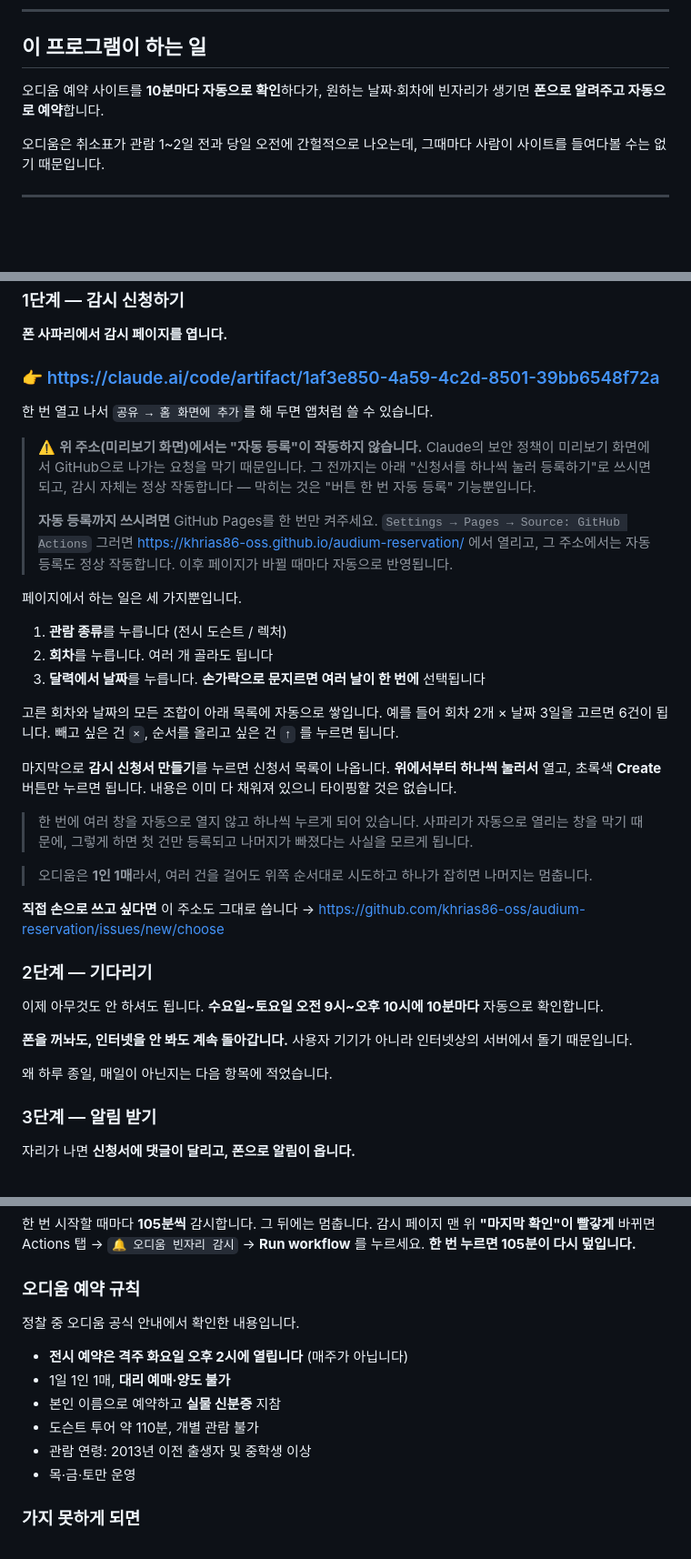
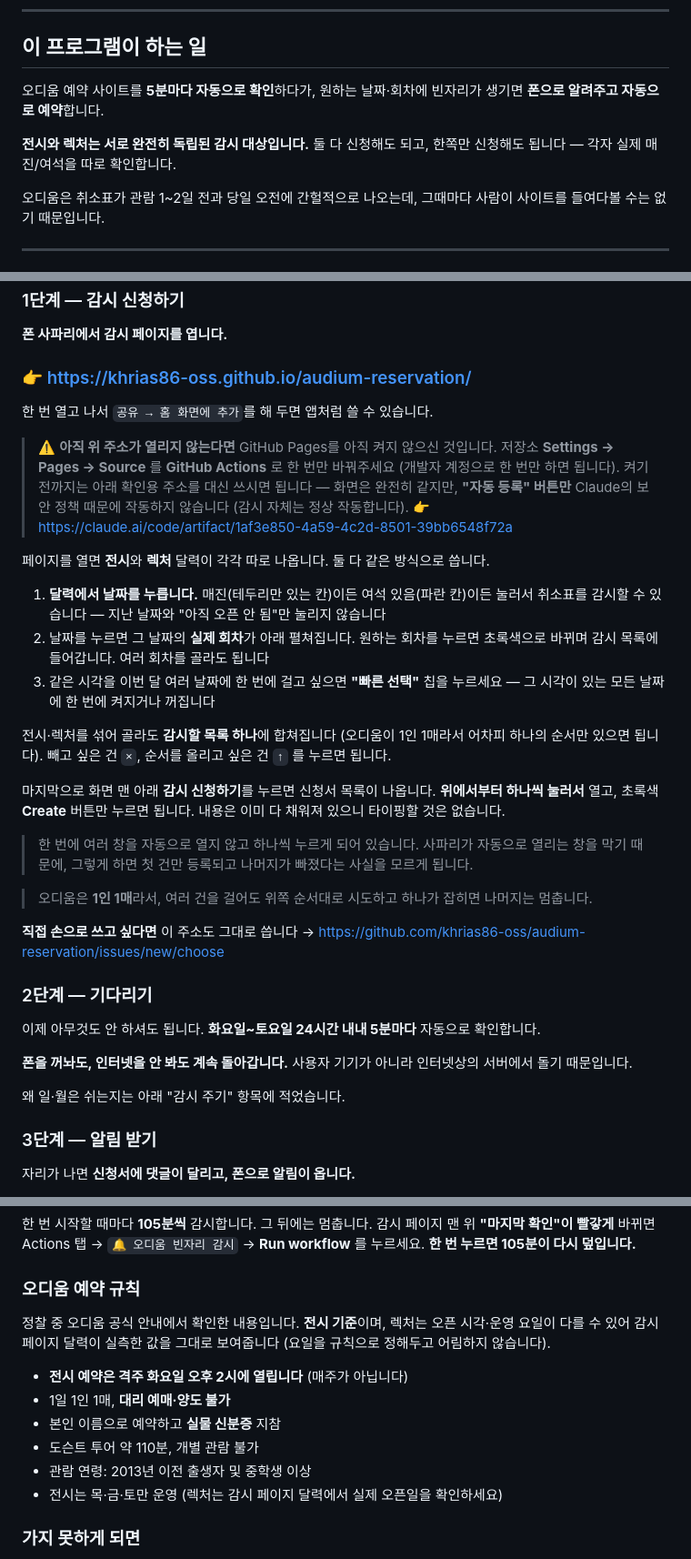
Before and after one commit to khrias86-oss/audium-reservation, a Markdown page: 사용법.md, 3 parts joined by grey strips. Shown at 91% size. Rendered like a GitHub page; blank space fills up the shorter version.

```diff
--- a/사용법.md
+++ b/사용법.md
@@ -7,8 +7,11 @@
 
 ## 이 프로그램이 하는 일
 
-오디움 예약 사이트를 **10분마다 자동으로 확인**하다가, 원하는 날짜·회차에
+오디움 예약 사이트를 **5분마다 자동으로 확인**하다가, 원하는 날짜·회차에
 빈자리가 생기면 **폰으로 알려주고 자동으로 예약**합니다.
+
+**전시와 렉처는 서로 완전히 독립된 감시 대상입니다.** 둘 다 신청해도 되고,
+한쪽만 신청해도 됩니다 — 각자 실제 매진/여석을 따로 확인합니다.
 
 오디움은 취소표가 관람 1~2일 전과 당일 오전에 간헐적으로 나오는데,
 그때마다 사람이 사이트를 들여다볼 수는 없기 때문입니다.
@@ -44,32 +47,32 @@
 
 **폰 사파리에서 감시 페이지를 엽니다.**
 
-### 👉 https://claude.ai/code/artifact/1af3e850-4a59-4c2d-8501-39bb6548f72a
+### 👉 https://khrias86-oss.github.io/audium-reservation/
 
 한 번 열고 나서 `공유 → 홈 화면에 추가`를 해 두면 앱처럼 쓸 수 있습니다.
 
-> ⚠️ **위 주소(미리보기 화면)에서는 "자동 등록"이 작동하지 않습니다.**
-> Claude의 보안 정책이 미리보기 화면에서 GitHub으로 나가는 요청을 막기 때문입니다.
-> 그 전까지는 아래 "신청서를 하나씩 눌러 등록하기"로 쓰시면 되고, 감시 자체는
-> 정상 작동합니다 — 막히는 것은 "버튼 한 번 자동 등록" 기능뿐입니다.
->
-> **자동 등록까지 쓰시려면** GitHub Pages를 한 번만 켜주세요.
-> `Settings → Pages → Source: GitHub Actions`
-> 그러면 https://khrias86-oss.github.io/audium-reservation/ 에서 열리고,
-> 그 주소에서는 자동 등록도 정상 작동합니다. 이후 페이지가 바뀔 때마다
-> 자동으로 반영됩니다.
+> ⚠️ **아직 위 주소가 열리지 않는다면** GitHub Pages를 아직 켜지 않으신
+> 것입니다. 저장소 **Settings → Pages → Source** 를 **GitHub Actions** 로
+> 한 번만 바꿔주세요 (개발자 계정으로 한 번만 하면 됩니다). 켜기 전까지는
+> 아래 확인용 주소를 대신 쓰시면 됩니다 — 화면은 완전히 같지만, **"자동 등록"
+> 버튼만** Claude의 보안 정책 때문에 작동하지 않습니다 (감시 자체는
+> 정상 작동합니다).
+> 👉 https://claude.ai/code/artifact/1af3e850-4a59-4c2d-8501-39bb6548f72a
 
-페이지에서 하는 일은 세 가지뿐입니다.
+페이지를 열면 **전시**와 **렉처** 달력이 각각 따로 나옵니다. 둘 다 같은 방식으로 씁니다.
 
-1. **관람 종류**를 누릅니다 (전시 도슨트 / 렉처)
-2. **회차**를 누릅니다. 여러 개 골라도 됩니다
-3. **달력에서 날짜**를 누릅니다. **손가락으로 문지르면 여러 날이 한 번에** 선택됩니다
+1. **달력에서 날짜를 누릅니다.** 매진(테두리만 있는 칸)이든 여석 있음(파란 칸)이든
+   눌러서 취소표를 감시할 수 있습니다 — 지난 날짜와 "아직 오픈 안 됨"만 눌리지 않습니다
+2. 날짜를 누르면 그 날짜의 **실제 회차**가 아래 펼쳐집니다. 원하는 회차를 누르면
+   초록색으로 바뀌며 감시 목록에 들어갑니다. 여러 회차를 골라도 됩니다
+3. 같은 시각을 이번 달 여러 날짜에 한 번에 걸고 싶으면 **"빠른 선택"** 칩을 누르세요
+   — 그 시각이 있는 모든 날짜에 한 번에 켜지거나 꺼집니다
 
-고른 회차와 날짜의 모든 조합이 아래 목록에 자동으로 쌓입니다.
-예를 들어 회차 2개 × 날짜 3일을 고르면 6건이 됩니다.
-빼고 싶은 건 `×`, 순서를 올리고 싶은 건 `↑` 를 누르면 됩니다.
+전시·렉처를 섞어 골라도 **감시할 목록 하나**에 합쳐집니다 (오디움이 1인 1매라서
+어차피 하나의 순서만 있으면 됩니다). 빼고 싶은 건 `×`, 순서를 올리고 싶은 건
+`↑` 를 누르면 됩니다.
 
-마지막으로 **감시 신청서 만들기**를 누르면 신청서 목록이 나옵니다.
+마지막으로 화면 맨 아래 **감시 신청하기**를 누르면 신청서 목록이 나옵니다.
 **위에서부터 하나씩 눌러서** 열고, 초록색 **Create** 버튼만 누르면 됩니다.
 내용은 이미 다 채워져 있으니 타이핑할 것은 없습니다.
 
@@ -85,13 +88,13 @@ https://github.com/khrias86-oss/audium-reservation/issues/new/choose
 
 ### 2단계 — 기다리기
 
-이제 아무것도 안 하셔도 됩니다. **수요일~토요일 오전 9시~오후 10시에
-10분마다** 자동으로 확인합니다.
+이제 아무것도 안 하셔도 됩니다. **화요일~토요일 24시간 내내 5분마다**
+자동으로 확인합니다.
 
 **폰을 꺼놔도, 인터넷을 안 봐도 계속 돌아갑니다.** 사용자 기기가 아니라
 인터넷상의 서버에서 돌기 때문입니다.
 
-왜 하루 종일, 매일이 아닌지는 다음 항목에 적었습니다.
+왜 일·월은 쉬는지는 아래 "감시 주기" 항목에 적었습니다.
 
 ### 3단계 — 알림 받기
 
@@ -273,14 +276,16 @@ Actions 탭 → `🔔 오디움 빈자리 감시` → **Run workflow** 를 누
 
 ### 오디움 예약 규칙
 
-정찰 중 오디움 공식 안내에서 확인한 내용입니다.
+정찰 중 오디움 공식 안내에서 확인한 내용입니다. **전시 기준**이며, 렉처는
+오픈 시각·운영 요일이 다를 수 있어 감시 페이지 달력이 실측한 값을 그대로
+보여줍니다 (요일을 규칙으로 정해두고 어림하지 않습니다).
 
 - **전시 예약은 격주 화요일 오후 2시에 열립니다** (매주가 아닙니다)
 - 1일 1인 1매, **대리 예매·양도 불가**
 - 본인 이름으로 예약하고 **실물 신분증** 지참
 - 도슨트 투어 약 110분, 개별 관람 불가
 - 관람 연령: 2013년 이전 출생자 및 중학생 이상
-- 목·금·토만 운영
+- 전시는 목·금·토만 운영 (렉처는 감시 페이지 달력에서 실제 오픈일을 확인하세요)
 
 ### 가지 못하게 되면
 
```
Also changed, not shown: CLAUDE.md (+28 -7 lines), docs-site/README.md (+33 -18 lines).
